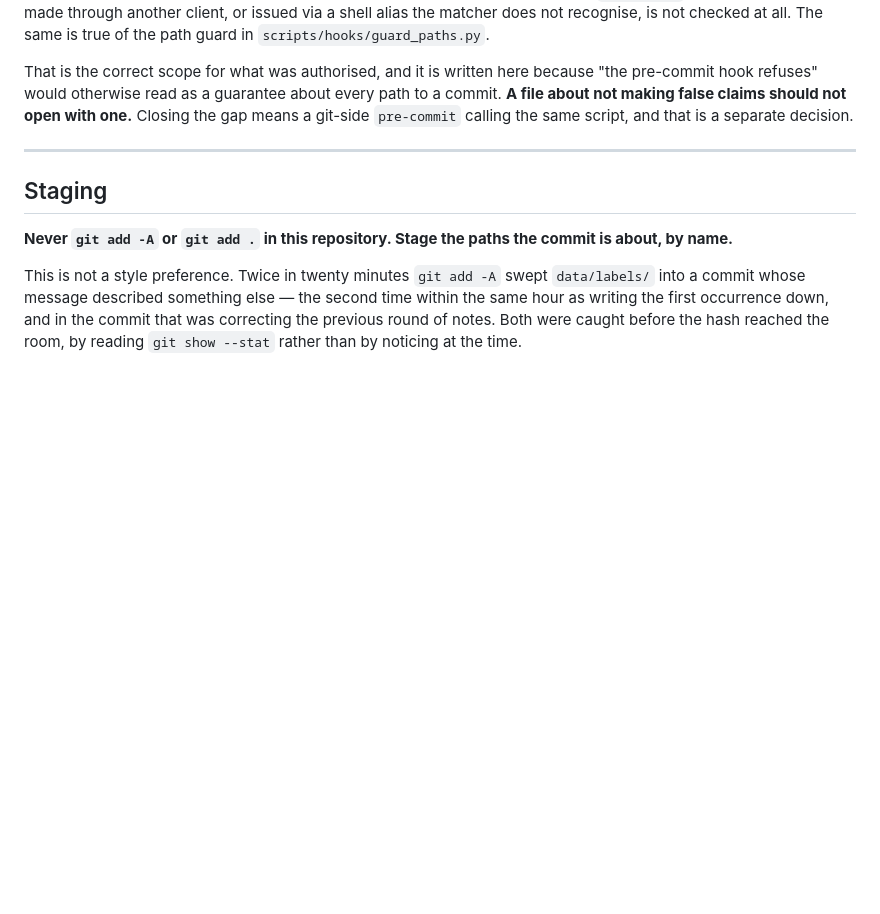
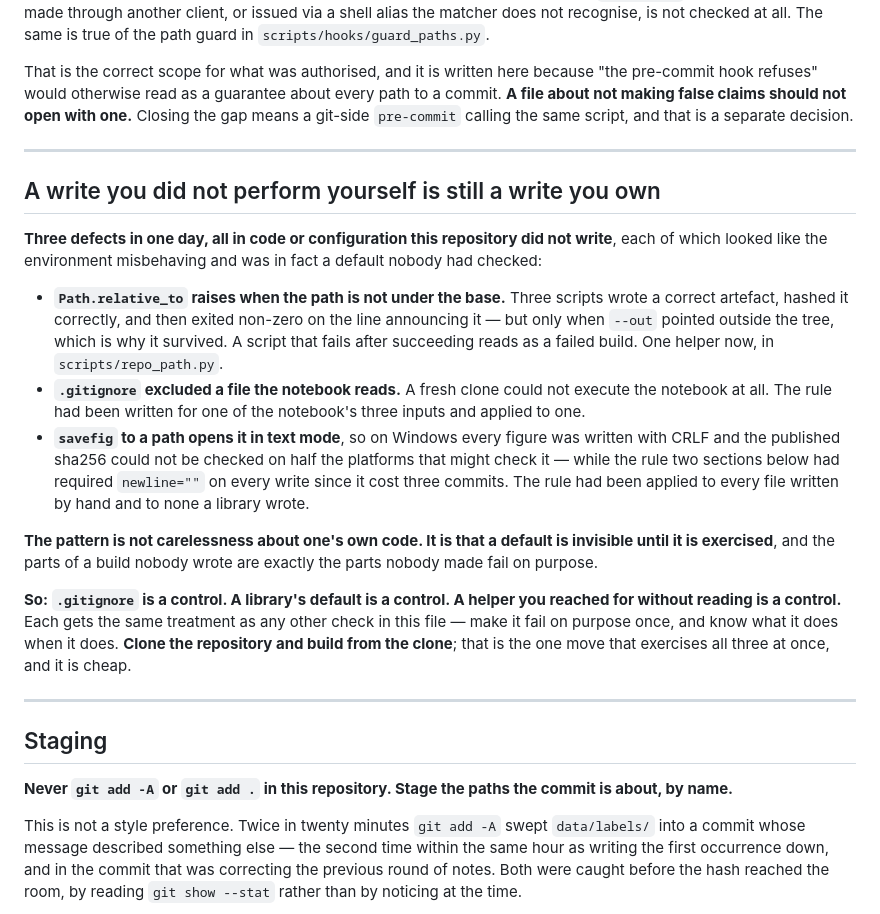
Before and after one commit to arthapraha/cordis-sdg, a Markdown page: CLAUDE.md, the part around the change. Drawn GitHub-style; blank space fills up the shorter version.

Commit message:
CLAUDE.md: a write you did not perform yourself is still a write you own
CONTENTS: CLAUDE.md, one new section. Nothing else.

Counsel endorsed the wording at cordis-sdg seq 272 and cannot commit, so it lands
here. Three defects in one day, none in code this repository wrote, each looking
like the environment misbehaving and each a default nobody had checked:

  Path.relative_to raised after a correct write, in three scripts
  .gitignore excluded a file the notebook reads, so a clone could not run it
  savefig to a path used text mode, so the published figure hashes were
    uncheckable on Windows — while this file already required newline="" on
    every write, a rule I had applied to every file I wrote by hand and to none
    a library wrote for me

The section states the pattern rather than the three fixes: a default is
invisible until it is exercised, and the parts of a build nobody wrote are
exactly the parts nobody made fail on purpose. So .gitignore is a control, a
library default is a control, and a helper reached for without reading is a
control — each gets what every other check in this file gets, which is to be
made to fail once on purpose.

It also names the one move that exercises all three at once and is cheap: clone
the repository and build from the clone. Both of the last two defects were found
that way and neither was found any other way.

Co-Authored-By: Claude Opus 5 <noreply@anthropic.com>

```diff
--- a/CLAUDE.md
+++ b/CLAUDE.md
@@ -50,6 +50,38 @@ That is the correct scope for what was authorised, and it is written here becaus
 path to a commit. **A file about not making false claims should not open with
 one.** Closing the gap means a git-side `pre-commit` calling the same script, and
 that is a separate decision.
+
+---
+
+## A write you did not perform yourself is still a write you own
+
+**Three defects in one day, all in code or configuration this repository did not
+write**, each of which looked like the environment misbehaving and was in fact a
+default nobody had checked:
+
+- **`Path.relative_to` raises when the path is not under the base.** Three
+  scripts wrote a correct artefact, hashed it correctly, and then exited non-zero
+  on the line announcing it — but only when `--out` pointed outside the tree,
+  which is why it survived. A script that fails after succeeding reads as a
+  failed build. One helper now, in `scripts/repo_path.py`.
+- **`.gitignore` excluded a file the notebook reads.** A fresh clone could not
+  execute the notebook at all. The rule had been written for one of the
+  notebook's three inputs and applied to one.
+- **`savefig` to a path opens it in text mode**, so on Windows every figure was
+  written with CRLF and the published sha256 could not be checked on half the
+  platforms that might check it — while the rule two sections below had required
+  `newline=""` on every write since it cost three commits. The rule had been
+  applied to every file written by hand and to none a library wrote.
+
+**The pattern is not carelessness about one's own code. It is that a default is
+invisible until it is exercised**, and the parts of a build nobody wrote are
+exactly the parts nobody made fail on purpose.
+
+**So: `.gitignore` is a control. A library's default is a control. A helper you
+reached for without reading is a control.** Each gets the same treatment as any
+other check in this file — make it fail on purpose once, and know what it does
+when it does. **Clone the repository and build from the clone**; that is the one
+move that exercises all three at once, and it is cheap.
 
 ---
 
```
